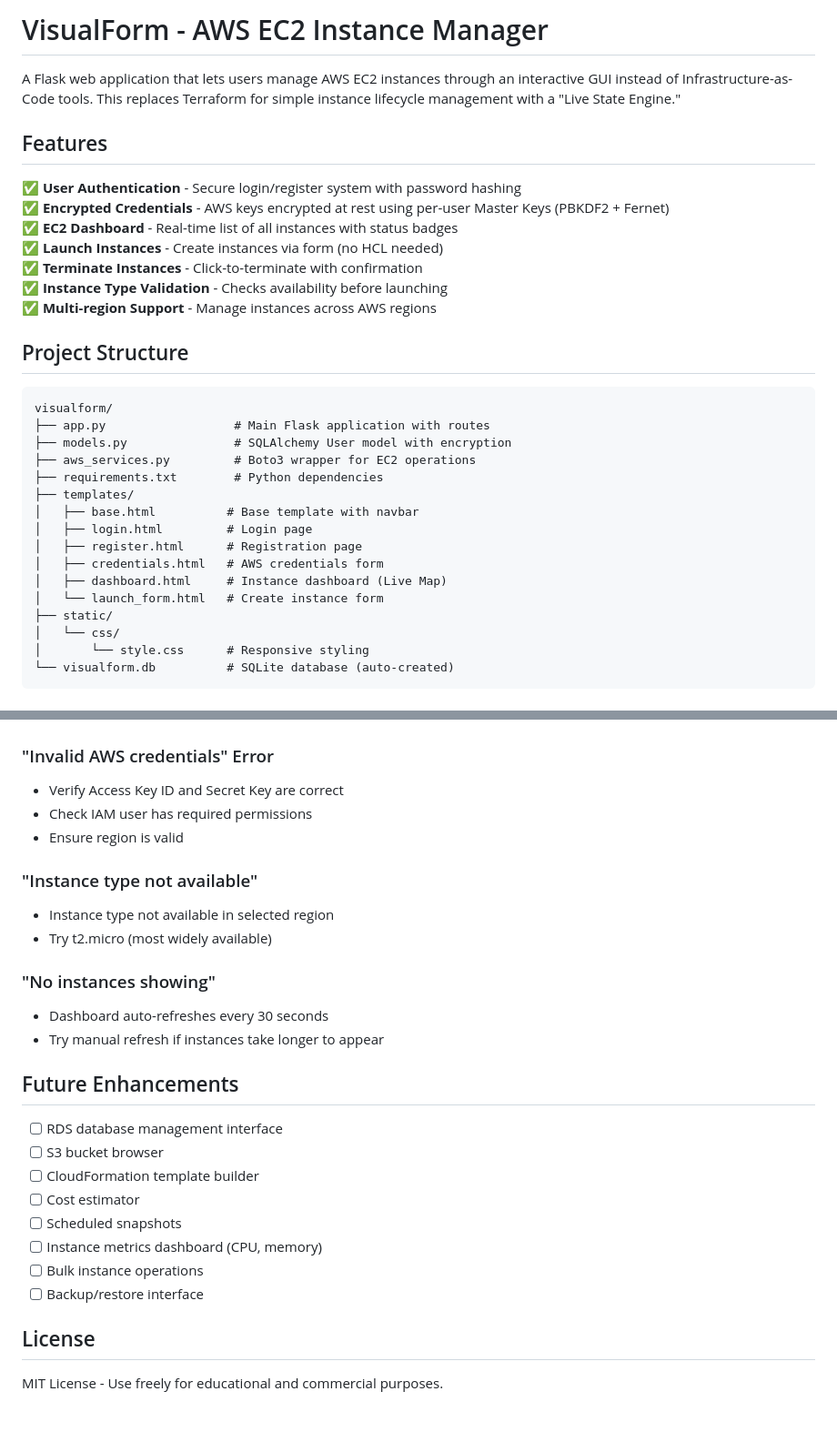
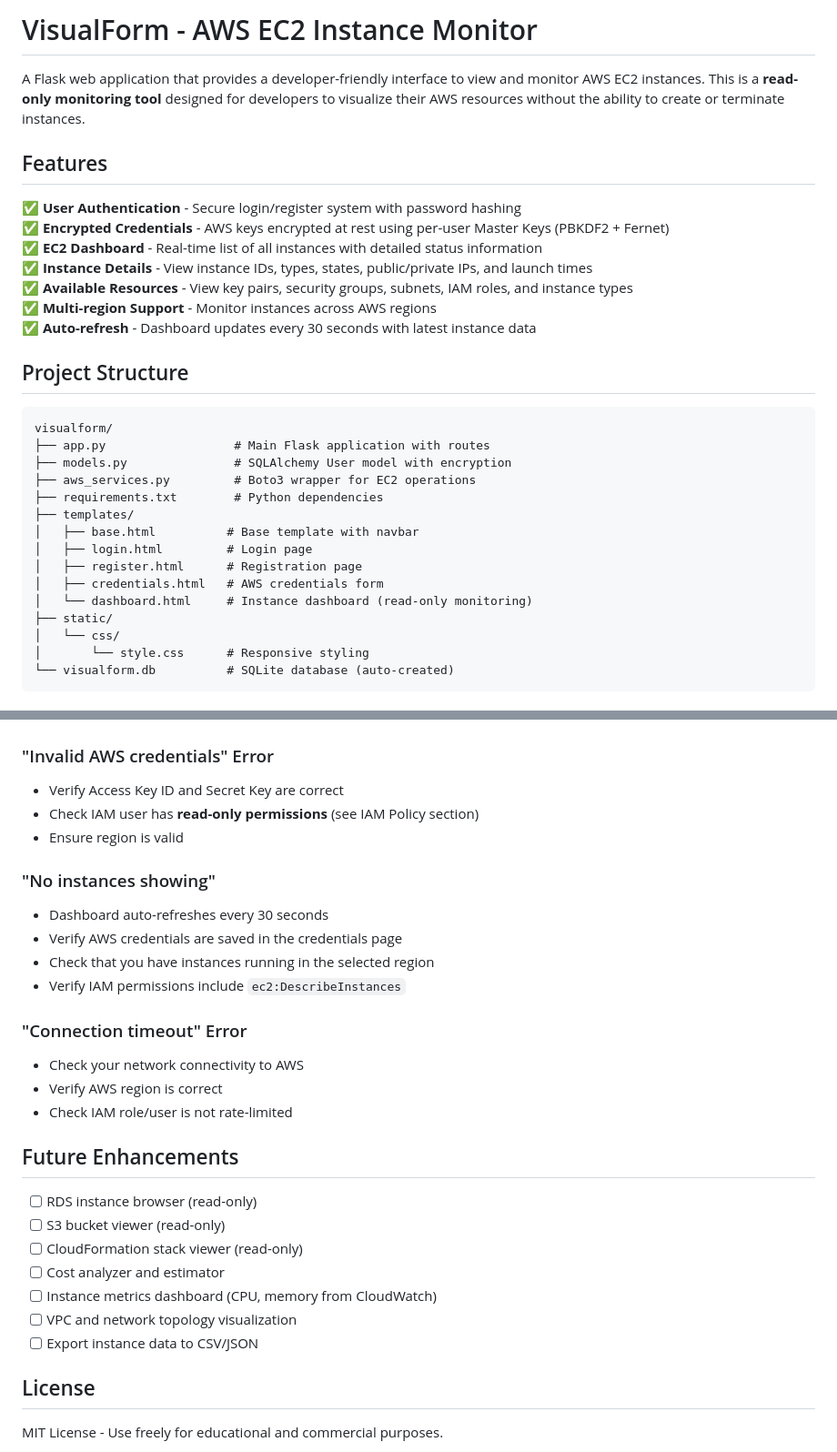
Before and after one commit to Hemantp1234/Visualform, a Markdown page: README.md, 2 parts joined by grey strips. Shown at 91% size. Rendered like a GitHub page; blank space fills up the shorter version.

```diff
--- a/README.md
+++ b/README.md
@@ -1,16 +1,16 @@
-# VisualForm - AWS EC2 Instance Manager
+# VisualForm - AWS EC2 Instance Monitor
 
-A Flask web application that lets users manage AWS EC2 instances through an interactive GUI instead of Infrastructure-as-Code tools. This replaces Terraform for simple instance lifecycle management with a "Live State Engine."
+A Flask web application that provides a developer-friendly interface to view and monitor AWS EC2 instances. This is a **read-only monitoring tool** designed for developers to visualize their AWS resources without the ability to create or terminate instances.
 
 ## Features
 
 ✅ **User Authentication** - Secure login/register system with password hashing
 ✅ **Encrypted Credentials** - AWS keys encrypted at rest using per-user Master Keys (PBKDF2 + Fernet)
-✅ **EC2 Dashboard** - Real-time list of all instances with status badges
-✅ **Launch Instances** - Create instances via form (no HCL needed)
-✅ **Terminate Instances** - Click-to-terminate with confirmation
-✅ **Instance Type Validation** - Checks availability before launching
-✅ **Multi-region Support** - Manage instances across AWS regions
+✅ **EC2 Dashboard** - Real-time list of all instances with detailed status information
+✅ **Instance Details** - View instance IDs, types, states, public/private IPs, and launch times
+✅ **Available Resources** - View key pairs, security groups, subnets, IAM roles, and instance types
+✅ **Multi-region Support** - Monitor instances across AWS regions
+✅ **Auto-refresh** - Dashboard updates every 30 seconds with latest instance data
 
 ## Project Structure
 
@@ -25,8 +25,7 @@ visualform/
 │   ├── login.html         # Login page
 │   ├── register.html      # Registration page
 │   ├── credentials.html   # AWS credentials form
-│   ├── dashboard.html     # Instance dashboard (Live Map)
-│   └── launch_form.html   # Create instance form
+│   └── dashboard.html     # Instance dashboard (read-only monitoring)
 ├── static/
 │   └── css/
 │       └── style.css      # Responsive styling
@@ -234,27 +211,29 @@ See AWS documentation for Flask deployment best practices.
 
 ### "Invalid AWS credentials" Error
 - Verify Access Key ID and Secret Key are correct
-- Check IAM user has required permissions
+- Check IAM user has **read-only permissions** (see IAM Policy section)
 - Ensure region is valid
-
-### "Instance type not available"
-- Instance type not available in selected region
-- Try t2.micro (most widely available)
 
 ### "No instances showing"
 - Dashboard auto-refreshes every 30 seconds
-- Try manual refresh if instances take longer to appear
+- Verify AWS credentials are saved in the credentials page
+- Check that you have instances running in the selected region
+- Verify IAM permissions include `ec2:DescribeInstances`
+
+### "Connection timeout" Error
+- Check your network connectivity to AWS
+- Verify AWS region is correct
+- Check IAM role/user is not rate-limited
 
 ## Future Enhancements
 
-- [ ] RDS database management interface
-- [ ] S3 bucket browser
-- [ ] CloudFormation template builder
-- [ ] Cost estimator
-- [ ] Scheduled snapshots
-- [ ] Instance metrics dashboard (CPU, memory)
-- [ ] Bulk instance operations
-- [ ] Backup/restore interface
+- [ ] RDS instance browser (read-only)
+- [ ] S3 bucket viewer (read-only)
+- [ ] CloudFormation stack viewer (read-only)
+- [ ] Cost analyzer and estimator
+- [ ] Instance metrics dashboard (CPU, memory from CloudWatch)
+- [ ] VPC and network topology visualization
+- [ ] Export instance data to CSV/JSON
 
 ## License
 
```
Also changed, not shown: other parts of README.md (+25 -47 lines).
